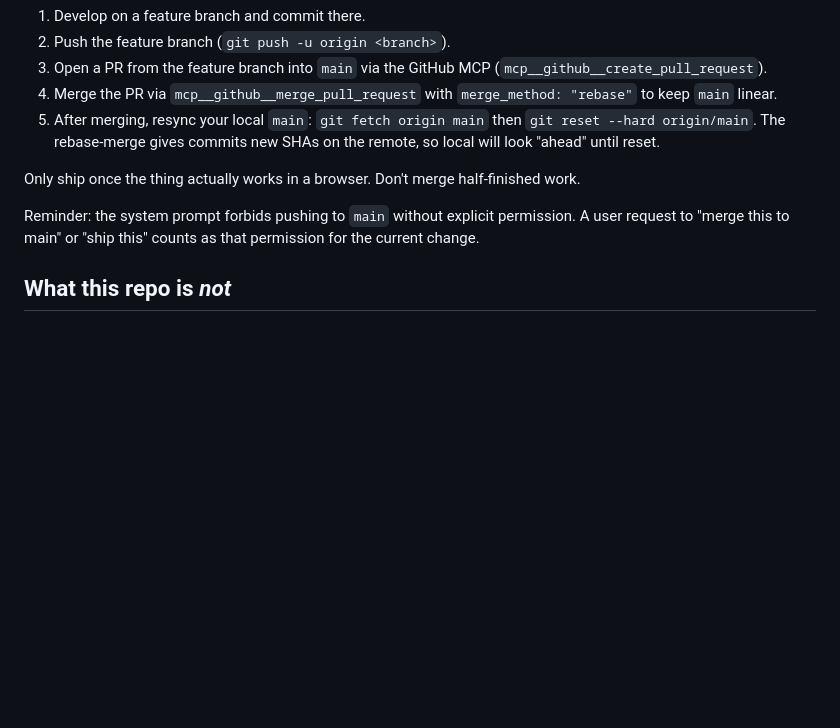
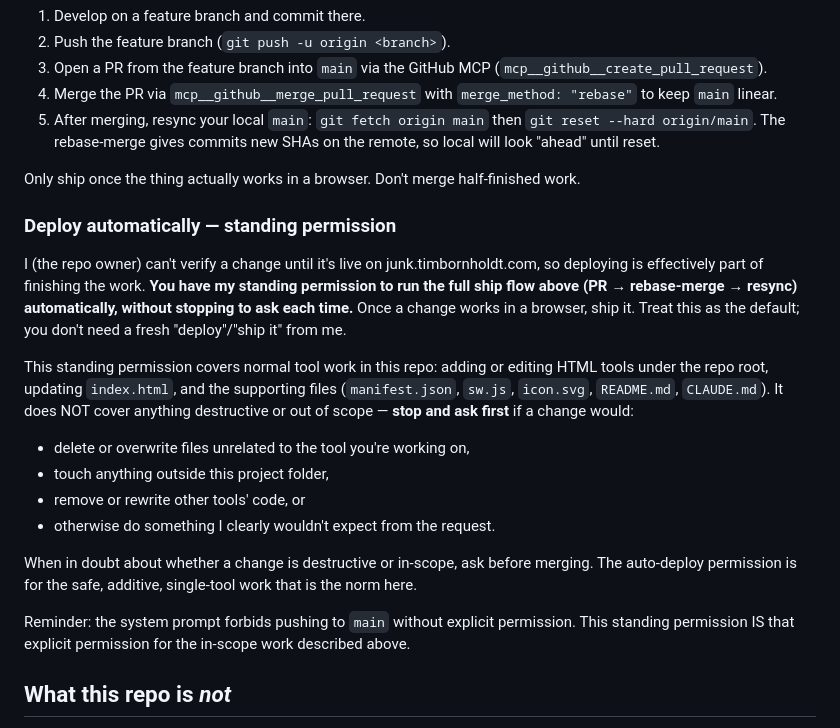
Before and after one commit to timbornholdt/vibes, a Markdown page: CLAUDE.md, the part around the change. Rendered like a GitHub page; blank space fills up the shorter version.

Commit message:
Document standing permission to auto-deploy in-scope changes
Owner can't verify changes until they're live, so deploying is part of
finishing the work. Grant standing permission to run the full ship flow
(PR -> rebase-merge -> resync) automatically for safe, additive,
single-tool work, while still requiring a stop-and-ask for destructive or
out-of-scope changes (deleting unrelated files, touching anything outside
the project folder, rewriting other tools).

```diff
--- a/CLAUDE.md
+++ b/CLAUDE.md
@@ -83,9 +83,32 @@ This repo auto-deploys to https://junk.timbornholdt.com/ when changes land on
 Only ship once the thing actually works in a browser. Don't merge
 half-finished work.
 
+### Deploy automatically — standing permission
+
+I (the repo owner) can't verify a change until it's live on
+junk.timbornholdt.com, so deploying is effectively part of finishing the
+work. **You have my standing permission to run the full ship flow above
+(PR → rebase-merge → resync) automatically, without stopping to ask each
+time.** Once a change works in a browser, ship it. Treat this as the
+default; you don't need a fresh "deploy"/"ship it" from me.
+
+This standing permission covers normal tool work in this repo: adding or
+editing HTML tools under the repo root, updating `index.html`, and the
+supporting files (`manifest.json`, `sw.js`, `icon.svg`, `README.md`,
+`CLAUDE.md`). It does NOT cover anything destructive or out of scope —
+**stop and ask first** if a change would:
+- delete or overwrite files unrelated to the tool you're working on,
+- touch anything outside this project folder,
+- remove or rewrite other tools' code, or
+- otherwise do something I clearly wouldn't expect from the request.
+
+When in doubt about whether a change is destructive or in-scope, ask
+before merging. The auto-deploy permission is for the safe, additive,
+single-tool work that is the norm here.
+
 Reminder: the system prompt forbids pushing to `main` without explicit
-permission. A user request to "merge this to main" or "ship this" counts
-as that permission for the current change.
+permission. This standing permission IS that explicit permission for the
+in-scope work described above.
 
 ## What this repo is *not*
 
```
